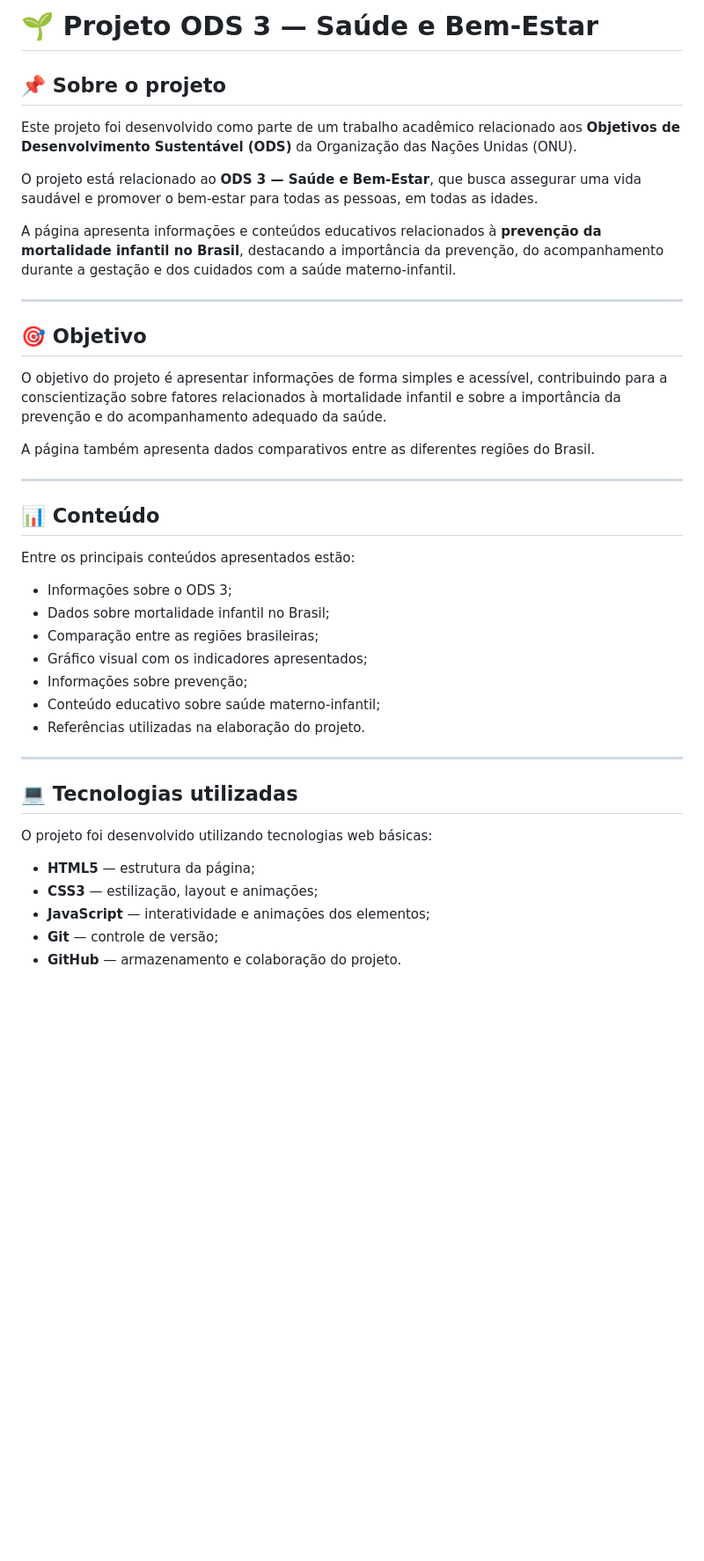
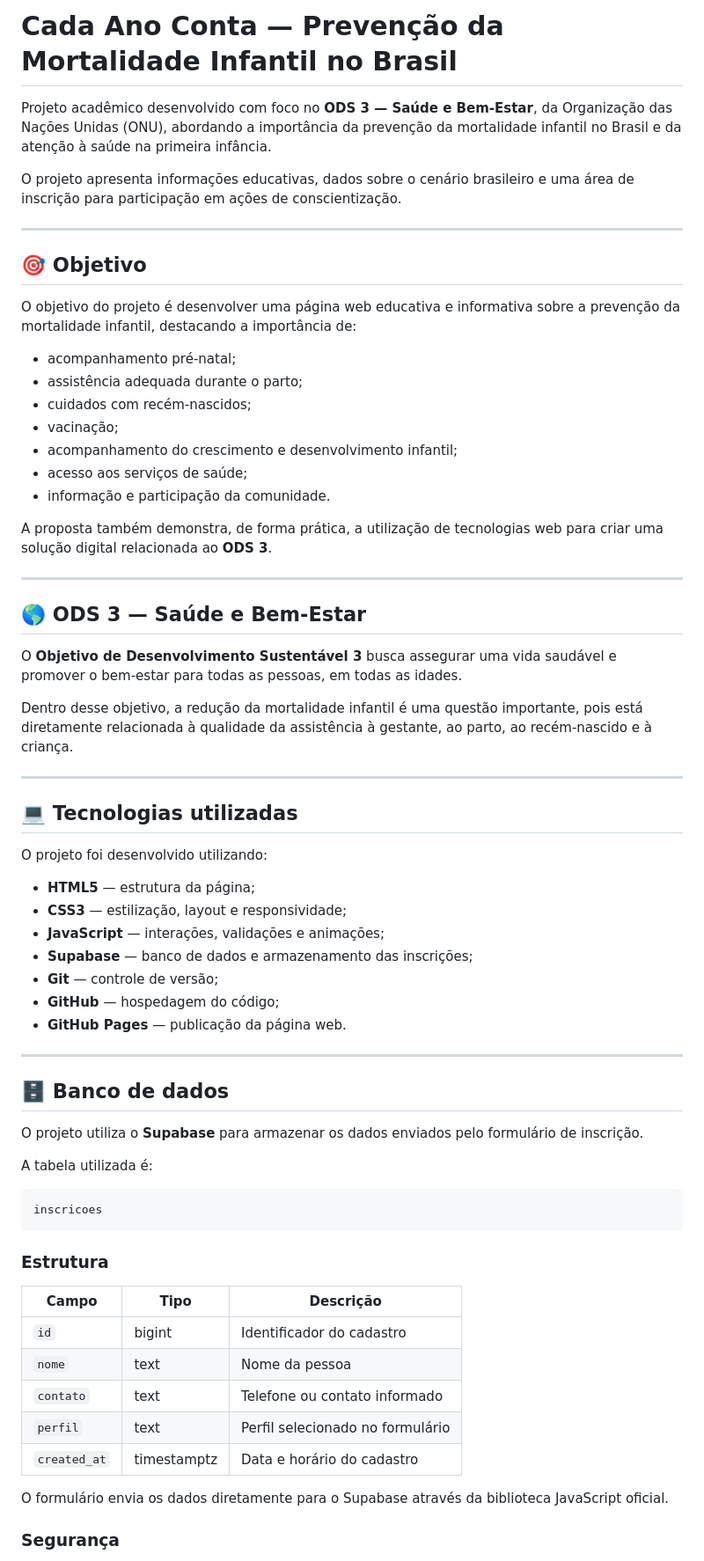
Before and after one commit to ClemerD/Projeto-ODS03, a Markdown page: README.md, the part around one of its changes. Shown at 88% size. Rendered like a GitHub page; blank space fills up the shorter version.

Commit message:
Atualização do README

````diff
--- a/README.md
+++ b/README.md
@@ -1,43 +1,70 @@
-# 🌱 Projeto ODS 3 — Saúde e Bem-Estar
+# Cada Ano Conta — Prevenção da Mortalidade Infantil no Brasil
 
-## 📌 Sobre o projeto
+Projeto acadêmico desenvolvido com foco no **ODS 3 — Saúde e Bem-Estar**, da Organização das Nações Unidas (ONU), abordando a importância da prevenção da mortalidade infantil no Brasil e da atenção à saúde na primeira infância.
 
-Este projeto foi desenvolvido como parte de um trabalho acadêmico relacionado aos **Objetivos de Desenvolvimento Sustentável (ODS)** da Organização das Nações Unidas (ONU).
-
-O projeto está relacionado ao **ODS 3 — Saúde e Bem-Estar**, que busca assegurar uma vida saudável e promover o bem-estar para todas as pessoas, em todas as idades.
-
-A página apresenta informações e conteúdos educativos relacionados à **prevenção da mortalidade infantil no Brasil**, destacando a importância da prevenção, do acompanhamento durante a gestação e dos cuidados com a saúde materno-infantil.
+O projeto apresenta informações educativas, dados sobre o cenário brasileiro e uma área de inscrição para participação em ações de conscientização.
 
 ---
 
 ## 🎯 Objetivo
 
-O objetivo do projeto é apresentar informações de forma simples e acessível, contribuindo para a conscientização sobre fatores relacionados à mortalidade infantil e sobre a importância da prevenção e do acompanhamento adequado da saúde.
+O objetivo do projeto é desenvolver uma página web educativa e informativa sobre a prevenção da mortalidade infantil, destacando a importância de:
 
-A página também apresenta dados comparativos entre as diferentes regiões do Brasil.
+* acompanhamento pré-natal;
+* assistência adequada durante o parto;
+* cuidados com recém-nascidos;
+* vacinação;
+* acompanhamento do crescimento e desenvolvimento infantil;
+* acesso aos serviços de saúde;
+* informação e participação da comunidade.
+
+A proposta também demonstra, de forma prática, a utilização de tecnologias web para criar uma solução digital relacionada ao **ODS 3**.
 
 ---
 
-## 📊 Conteúdo
+## 🌎 ODS 3 — Saúde e Bem-Estar
 
-Entre os principais conteúdos apresentados estão:
+O **Objetivo de Desenvolvimento Sustentável 3** busca assegurar uma vida saudável e promover o bem-estar para todas as pessoas, em todas as idades.
 
-* Informações sobre o ODS 3;
-* Dados sobre mortalidade infantil no Brasil;
-* Comparação entre as regiões brasileiras;
-* Gráfico visual com os indicadores apresentados;
-* Informações sobre prevenção;
-* Conteúdo educativo sobre saúde materno-infantil;
-* Referências utilizadas na elaboração do projeto.
+Dentro desse objetivo, a redução da mortalidade infantil é uma questão importante, pois está diretamente relacionada à qualidade da assistência à gestante, ao parto, ao recém-nascido e à criança.
 
 ---
 
 ## 💻 Tecnologias utilizadas
 
-O projeto foi desenvolvido utilizando tecnologias web básicas:
+O projeto foi desenvolvido utilizando:
 
 * **HTML5** — estrutura da página;
-* **CSS3** — estilização, layout e animações;
-* **JavaScript** — interatividade e animações dos elementos;
+* **CSS3** — estilização, layout e responsividade;
+* **JavaScript** — interações, validações e animações;
+* **Supabase** — banco de dados e armazenamento das inscrições;
 * **Git** — controle de versão;
-* **GitHub** — armazenamento e colaboração do projeto.
+* **GitHub** — hospedagem do código;
+* **GitHub Pages** — publicação da página web.
+
+---
+
+## 🗄️ Banco de dados
+
+O projeto utiliza o **Supabase** para armazenar os dados enviados pelo formulário de inscrição.
+
+A tabela utilizada é:
+
+```text
+inscricoes
+```
+
+### Estrutura
+
+| Campo        | Tipo        | Descrição                        |
+| ------------ | ----------- | -------------------------------- |
+| `id`         | bigint      | Identificador do cadastro        |
+| `nome`       | text        | Nome da pessoa                   |
+| `contato`    | text        | Telefone ou contato informado    |
+| `perfil`     | text        | Perfil selecionado no formulário |
+| `created_at` | timestamptz | Data e horário do cadastro       |
+
+O formulário envia os dados diretamente para o Supabase através da biblioteca JavaScript oficial.
+
+### Segurança
+
````
Also changed, not shown: other parts of README.md (+173 -60 lines).
